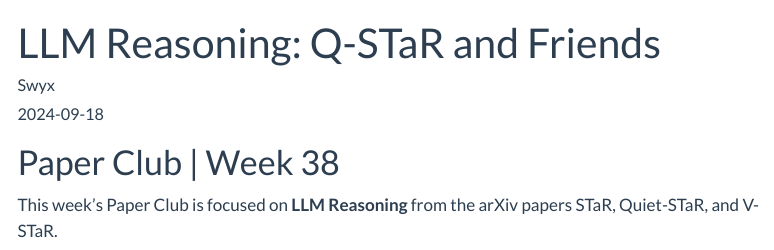
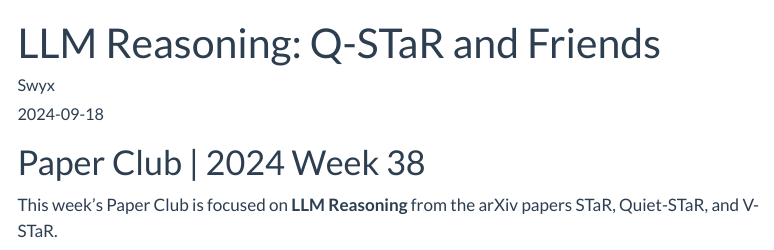
Before and after one commit to latentspacenotes/latentspacenotes.github.io, a Quarto document (posts/llm-reasoning-qstar-and-friends/index.qmd): the page in a window 1100 px wide, from its top. Rendered offline with R 4.5, knitr and Pandoc in place of Quarto, with nearby package versions; menus at the side of the page are left out.

Commit message:
add year to week

```diff
--- a/posts/llm-reasoning-qstar-and-friends/index.qmd
+++ b/posts/llm-reasoning-qstar-and-friends/index.qmd
@@ -11,7 +11,7 @@ description-meta: "Paper Club livestream led by Swyx, focused on AI reasoning pa
 card-style: "summary"
 toc: true
 ---
-# Paper Club | Week 38
+# Paper Club | 2024 Week 38
 
 This week's Paper Club is focused on **LLM Reasoning** from the arXiv papers STaR, Quiet-STaR, and V-STaR.
 
```
Also changed, not shown: posts/writer-long-context-retrieval/index.qmd (+1 -1 lines).
